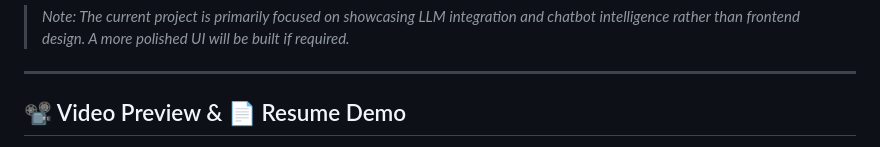
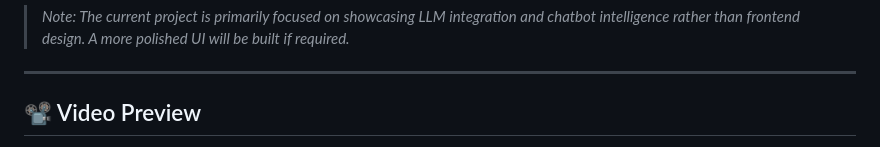
Before and after one commit to AnshulBuxy/Resume_builder, a Markdown page: README.md, the part around one of its changes. Rendered like a GitHub page.

```diff
--- a/README.md
+++ b/README.md
@@ -6,5 +6,5 @@ This project was developed as an internship assignment for **Sama**. It’s a ne
 
 ---
 
-## 📽️ Video Preview & 📄 Resume Demo
+## 📽️ Video Preview
 
```
Also changed, not shown: other parts of README.md (+1 -2 lines).
